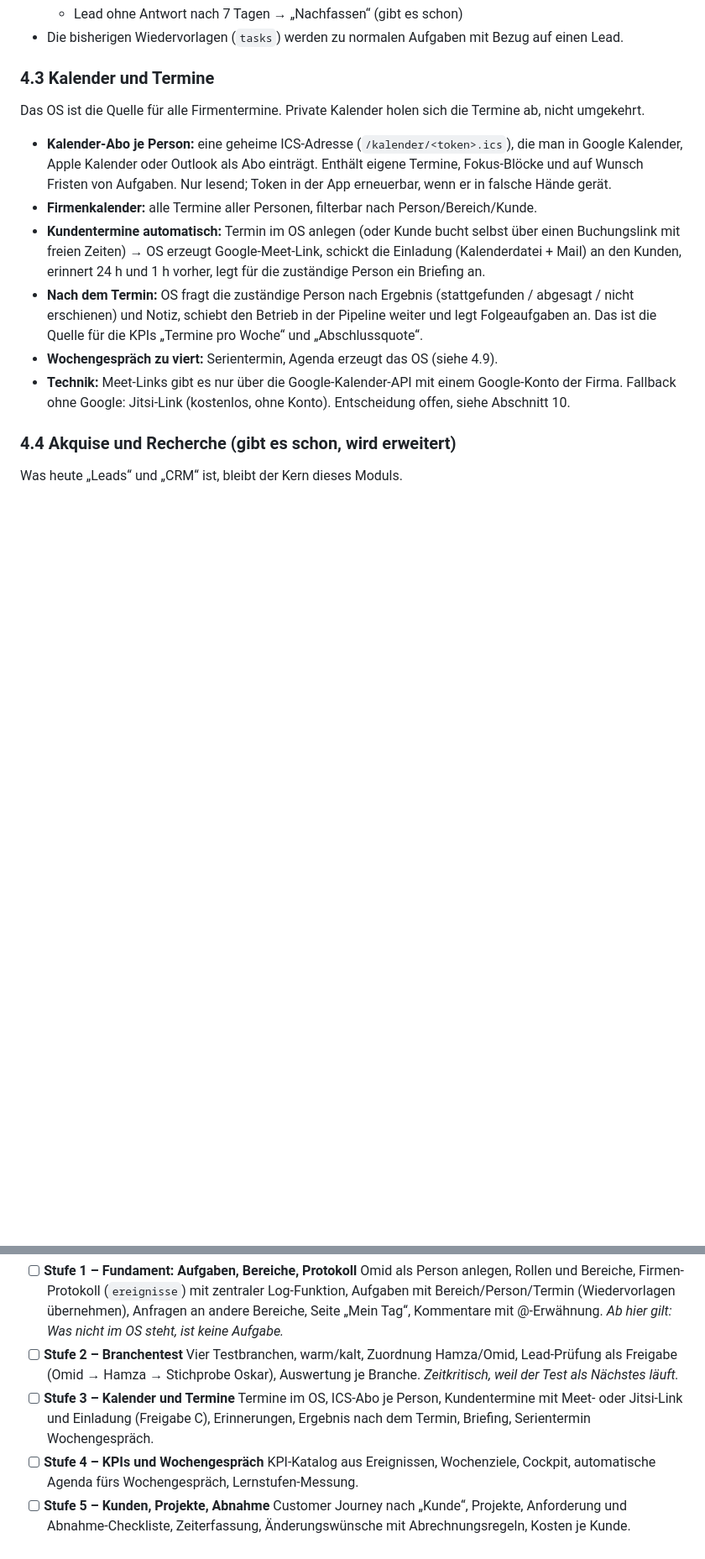
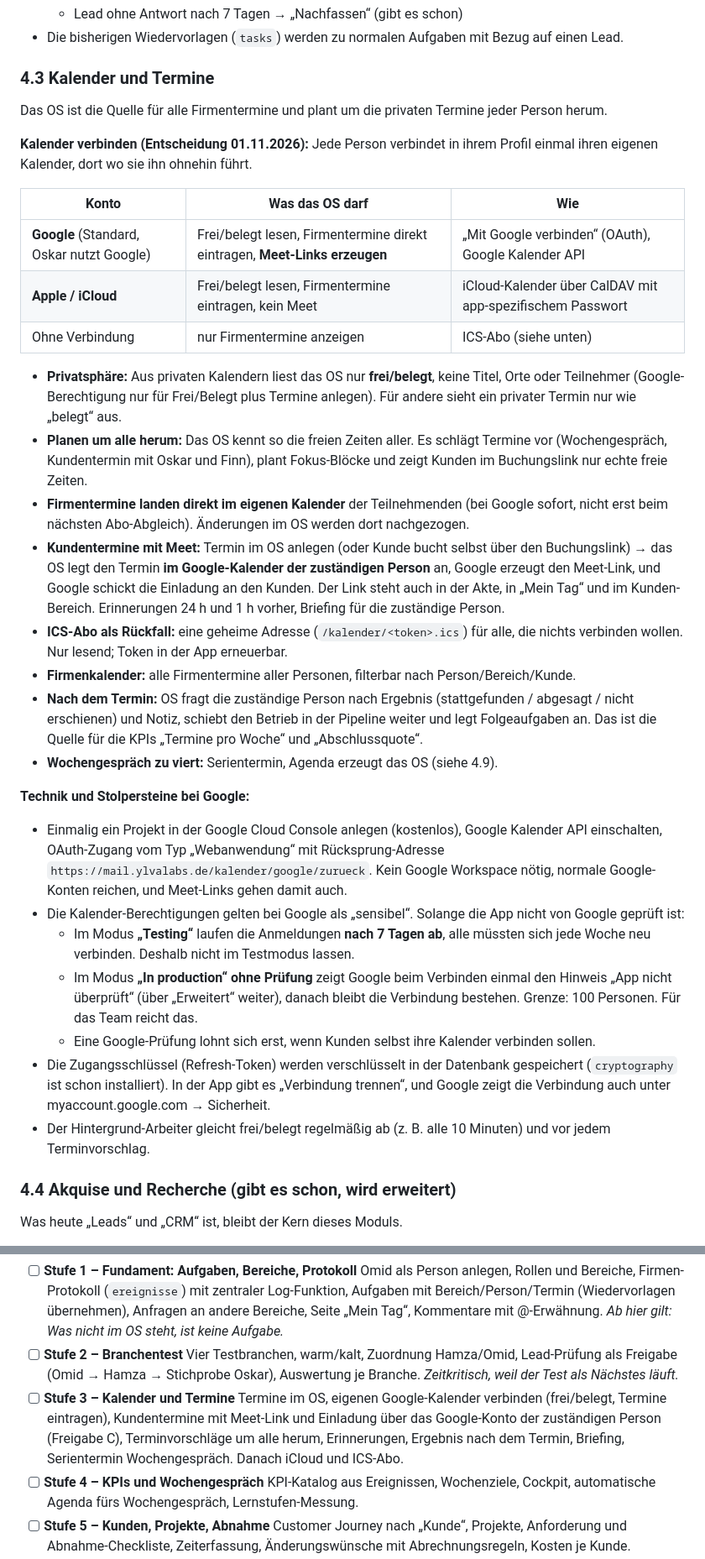
Before and after one commit to oskar-hq/ylvalabsemail, a Markdown page: docs/FIRMEN-OS.md, 2 parts joined by grey strips. Shown at 84% size. Rendered like a GitHub page; blank space fills up the shorter version.

Commit message:
Firmen-OS: eigene Kalender verbinden, Meet über das Google-Konto der Person
Co-Authored-By: Claude Opus 5.5 <noreply@anthropic.com>
Claude-Session: https://claude.ai/code/session_017gL1KJzSxGh98gMB1WKjjS

```diff
--- a/docs/FIRMEN-OS.md
+++ b/docs/FIRMEN-OS.md
@@ -131,21 +131,52 @@ Ersetzt jede Liste, jedes „kannst du mal kurz“ und jede WhatsApp-Bitte.
 
 ### 4.3 Kalender und Termine
 
-Das OS ist die Quelle für alle Firmentermine. Private Kalender holen sich die Termine ab, nicht umgekehrt.
+Das OS ist die Quelle für alle Firmentermine und plant um die privaten Termine jeder Person herum.
 
-- **Kalender-Abo je Person:** eine geheime ICS-Adresse (`/kalender/<token>.ics`), die man in Google Kalender,
-  Apple Kalender oder Outlook als Abo einträgt. Enthält eigene Termine, Fokus-Blöcke und auf Wunsch Fristen von
-  Aufgaben. Nur lesend; Token in der App erneuerbar, wenn er in falsche Hände gerät.
-- **Firmenkalender:** alle Termine aller Personen, filterbar nach Person/Bereich/Kunde.
-- **Kundentermine automatisch:** Termin im OS anlegen (oder Kunde bucht selbst über einen Buchungslink mit
-  freien Zeiten) → OS erzeugt Google-Meet-Link, schickt die Einladung (Kalenderdatei + Mail) an den Kunden,
-  erinnert 24 h und 1 h vorher, legt für die zuständige Person ein Briefing an.
+**Kalender verbinden (Entscheidung 01.11.2026):** Jede Person verbindet in ihrem Profil einmal ihren eigenen
+Kalender, dort wo sie ihn ohnehin führt.
+
+| Konto | Was das OS darf | Wie |
+|---|---|---|
+| **Google** (Standard, Oskar nutzt Google) | Frei/belegt lesen, Firmentermine direkt eintragen, **Meet-Links erzeugen** | „Mit Google verbinden“ (OAuth), Google Kalender API |
+| **Apple / iCloud** | Frei/belegt lesen, Firmentermine eintragen, kein Meet | iCloud-Kalender über CalDAV mit app-spezifischem Passwort |
+| Ohne Verbindung | nur Firmentermine anzeigen | ICS-Abo (siehe unten) |
+
+- **Privatsphäre:** Aus privaten Kalendern liest das OS nur **frei/belegt**, keine Titel, Orte oder Teilnehmer
+  (Google-Berechtigung nur für Frei/Belegt plus Termine anlegen). Für andere sieht ein privater Termin nur wie
+  „belegt“ aus.
+- **Planen um alle herum:** Das OS kennt so die freien Zeiten aller. Es schlägt Termine vor (Wochengespräch,
+  Kundentermin mit Oskar und Finn), plant Fokus-Blöcke und zeigt Kunden im Buchungslink nur echte freie Zeiten.
+- **Firmentermine landen direkt im eigenen Kalender** der Teilnehmenden (bei Google sofort, nicht erst beim
+  nächsten Abo-Abgleich). Änderungen im OS werden dort nachgezogen.
+- **Kundentermine mit Meet:** Termin im OS anlegen (oder Kunde bucht selbst über den Buchungslink) → das OS legt
+  den Termin **im Google-Kalender der zuständigen Person** an, Google erzeugt den Meet-Link, und Google schickt die
+  Einladung an den Kunden. Der Link steht auch in der Akte, in „Mein Tag“ und im Kunden-Bereich. Erinnerungen
+  24 h und 1 h vorher, Briefing für die zuständige Person.
+- **ICS-Abo als Rückfall:** eine geheime Adresse (`/kalender/<token>.ics`) für alle, die nichts verbinden wollen.
+  Nur lesend; Token in der App erneuerbar.
+- **Firmenkalender:** alle Firmentermine aller Personen, filterbar nach Person/Bereich/Kunde.
 - **Nach dem Termin:** OS fragt die zuständige Person nach Ergebnis (stattgefunden / abgesagt / nicht erschienen)
   und Notiz, schiebt den Betrieb in der Pipeline weiter und legt Folgeaufgaben an. Das ist die Quelle für die KPIs
   „Termine pro Woche“ und „Abschlussquote“.
 - **Wochengespräch zu viert:** Serientermin, Agenda erzeugt das OS (siehe 4.9).
-- **Technik:** Meet-Links gibt es nur über die Google-Kalender-API mit einem Google-Konto der Firma. Fallback ohne
-  Google: Jitsi-Link (kostenlos, ohne Konto). Entscheidung offen, siehe Abschnitt 10.
+
+**Technik und Stolpersteine bei Google:**
+
+- Einmalig ein Projekt in der Google Cloud Console anlegen (kostenlos), Google Kalender API einschalten,
+  OAuth-Zugang vom Typ „Webanwendung“ mit Rücksprung-Adresse `https://mail.ylvalabs.de/kalender/google/zurueck`.
+  Kein Google Workspace nötig, normale Google-Konten reichen, und Meet-Links gehen damit auch.
+- Die Kalender-Berechtigungen gelten bei Google als „sensibel“. Solange die App nicht von Google geprüft ist:
+  - Im Modus **„Testing“** laufen die Anmeldungen **nach 7 Tagen ab**, alle müssten sich jede Woche neu verbinden.
+    Deshalb nicht im Testmodus lassen.
+  - Im Modus **„In production“ ohne Prüfung** zeigt Google beim Verbinden einmal den Hinweis „App nicht
+    überprüft“ (über „Erweitert“ weiter), danach bleibt die Verbindung bestehen. Grenze: 100 Personen. Für das
+    Team reicht das.
+  - Eine Google-Prüfung lohnt sich erst, wenn Kunden selbst ihre Kalender verbinden sollen.
+- Die Zugangsschlüssel (Refresh-Token) werden verschlüsselt in der Datenbank gespeichert (`cryptography` ist schon
+  installiert). In der App gibt es „Verbindung trennen“, und Google zeigt die Verbindung auch unter
+  myaccount.google.com → Sicherheit.
+- Der Hintergrund-Arbeiter gleicht frei/belegt regelmäßig ab (z. B. alle 10 Minuten) und vor jedem Terminvorschlag.
 
 ### 4.4 Akquise und Recherche (gibt es schon, wird erweitert)
 
@@ -359,8 +390,9 @@ Gebaut wird in kleinen Stufen, jede für sich nutzbar. Jede Stufe endet damit, d
   Vier Testbranchen, warm/kalt, Zuordnung Hamza/Omid, Lead-Prüfung als Freigabe (Omid → Hamza → Stichprobe Oskar),
   Auswertung je Branche. *Zeitkritisch, weil der Test als Nächstes läuft.*
 - [ ] **Stufe 3 – Kalender und Termine**
-  Termine im OS, ICS-Abo je Person, Kundentermine mit Meet- oder Jitsi-Link und Einladung (Freigabe C),
-  Erinnerungen, Ergebnis nach dem Termin, Briefing, Serientermin Wochengespräch.
+  Termine im OS, eigenen Google-Kalender verbinden (frei/belegt, Termine eintragen), Kundentermine mit Meet-Link
+  und Einladung über das Google-Konto der zuständigen Person (Freigabe C), Terminvorschläge um alle herum,
+  Erinnerungen, Ergebnis nach dem Termin, Briefing, Serientermin Wochengespräch. Danach iCloud und ICS-Abo.
 - [ ] **Stufe 4 – KPIs und Wochengespräch**
   KPI-Katalog aus Ereignissen, Wochenziele, Cockpit, automatische Agenda fürs Wochengespräch, Lernstufen-Messung.
 - [ ] **Stufe 5 – Kunden, Projekte, Abnahme**
```
Also changed, not shown: other parts of docs/FIRMEN-OS.md (+6 -5 lines).
